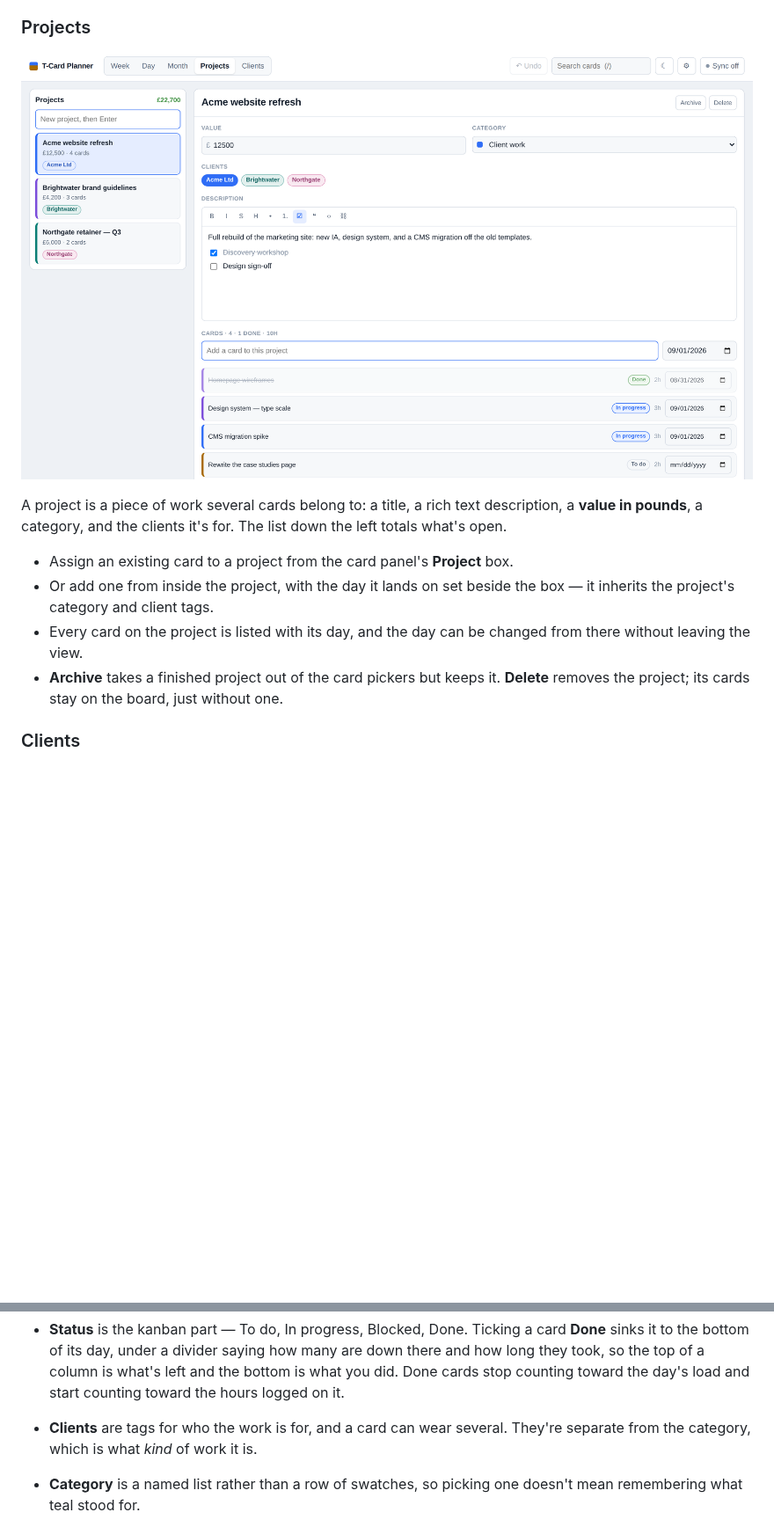
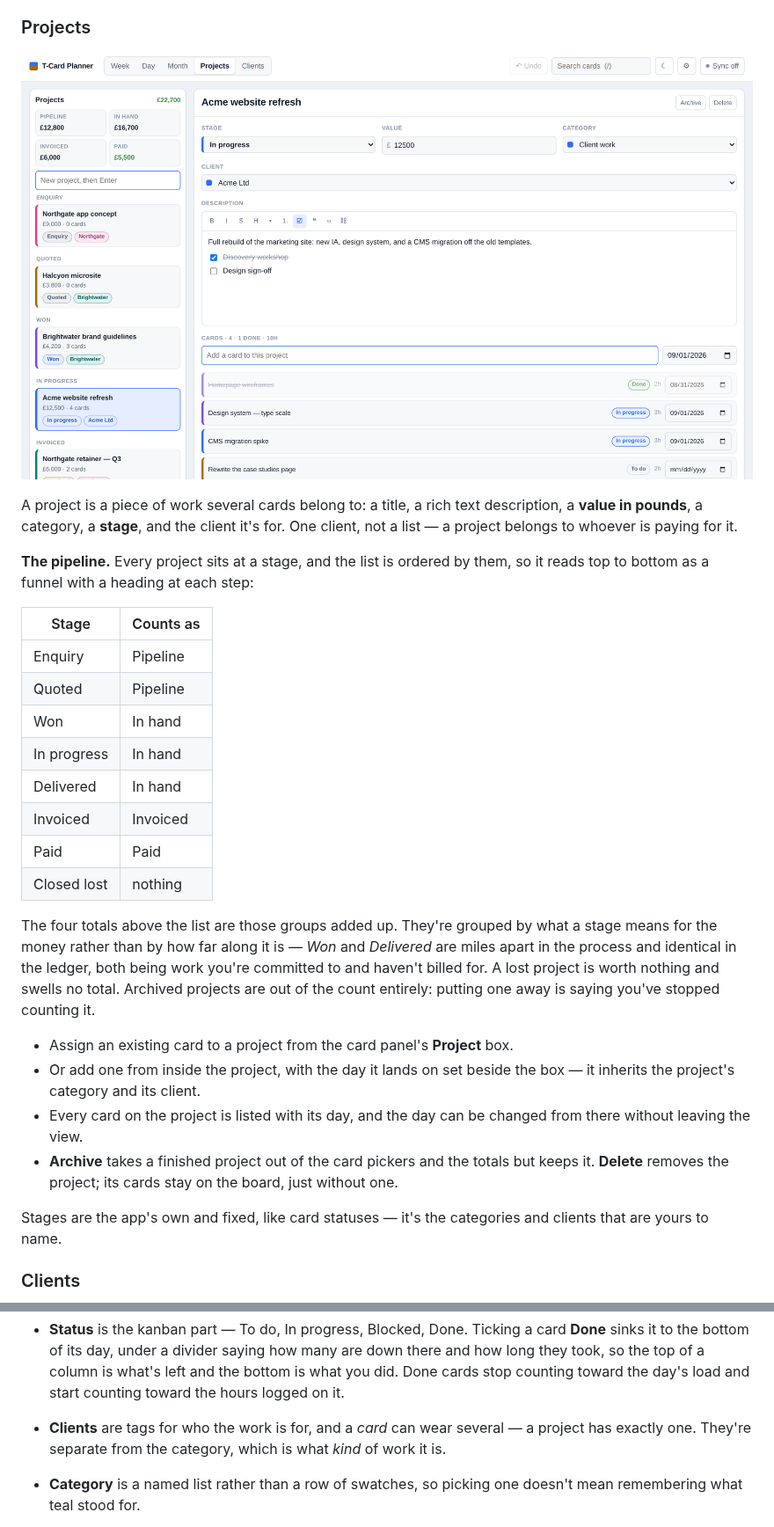
Before and after one commit to projectxcreative/T-card-planner, a Markdown page: README.md, 2 parts joined by grey strips. Shown at 88% size. GitHub-like rendering; pictures changed too: docs/projects.png; blank space fills up the shorter version.

```diff
--- a/README.md
+++ b/README.md
@@ -83,16 +83,41 @@ cards than fit says how many more.
 ![A project](docs/projects.png)
 
 A project is a piece of work several cards belong to: a title, a rich text
-description, a **value in pounds**, a category, and the clients it's for. The
-list down the left totals what's open.
+description, a **value in pounds**, a category, a **stage**, and the client it's
+for. One client, not a list — a project belongs to whoever is paying for it.
+
+**The pipeline.** Every project sits at a stage, and the list is ordered by
+them, so it reads top to bottom as a funnel with a heading at each step:
+
+| Stage | Counts as |
+| --- | --- |
+| Enquiry | Pipeline |
+| Quoted | Pipeline |
+| Won | In hand |
+| In progress | In hand |
+| Delivered | In hand |
+| Invoiced | Invoiced |
+| Paid | Paid |
+| Closed lost | nothing |
+
+The four totals above the list are those groups added up. They're grouped by
+what a stage means for the money rather than by how far along it is — *Won* and
+*Delivered* are miles apart in the process and identical in the ledger, both
+being work you're committed to and haven't billed for. A lost project is worth
+nothing and swells no total. Archived projects are out of the count entirely:
+putting one away is saying you've stopped counting it.
 
 - Assign an existing card to a project from the card panel's **Project** box.
 - Or add one from inside the project, with the day it lands on set beside the
-  box — it inherits the project's category and client tags.
+  box — it inherits the project's category and its client.
 - Every card on the project is listed with its day, and the day can be changed
   from there without leaving the view.
-- **Archive** takes a finished project out of the card pickers but keeps it.
-  **Delete** removes the project; its cards stay on the board, just without one.
+- **Archive** takes a finished project out of the card pickers and the totals
+  but keeps it. **Delete** removes the project; its cards stay on the board,
+  just without one.
+
+Stages are the app's own and fixed, like card statuses — it's the categories and
+clients that are yours to name.
 
 ### Clients
 
@@ -149,8 +175,9 @@ and it's the thing you read the board by from across the room.
   many are down there and how long they took, so the top of a column is what's
   left and the bottom is what you did. Done cards stop counting toward the day's
   load and start counting toward the hours logged on it.
-- **Clients** are tags for who the work is for, and a card can wear several.
-  They're separate from the category, which is what *kind* of work it is.
+- **Clients** are tags for who the work is for, and a *card* can wear several —
+  a project has exactly one. They're separate from the category, which is what
+  *kind* of work it is.
 - **Category** is a named list rather than a row of swatches, so picking one
   doesn't mean remembering what teal stood for.
 - **Size** is a rough hour estimate. Each day's bar fills as you plan it and
```
Also changed, not shown: other parts of README.md (+7 -6 lines), docs/clients.png, docs/day.png, docs/settings.png, 6 other files.
